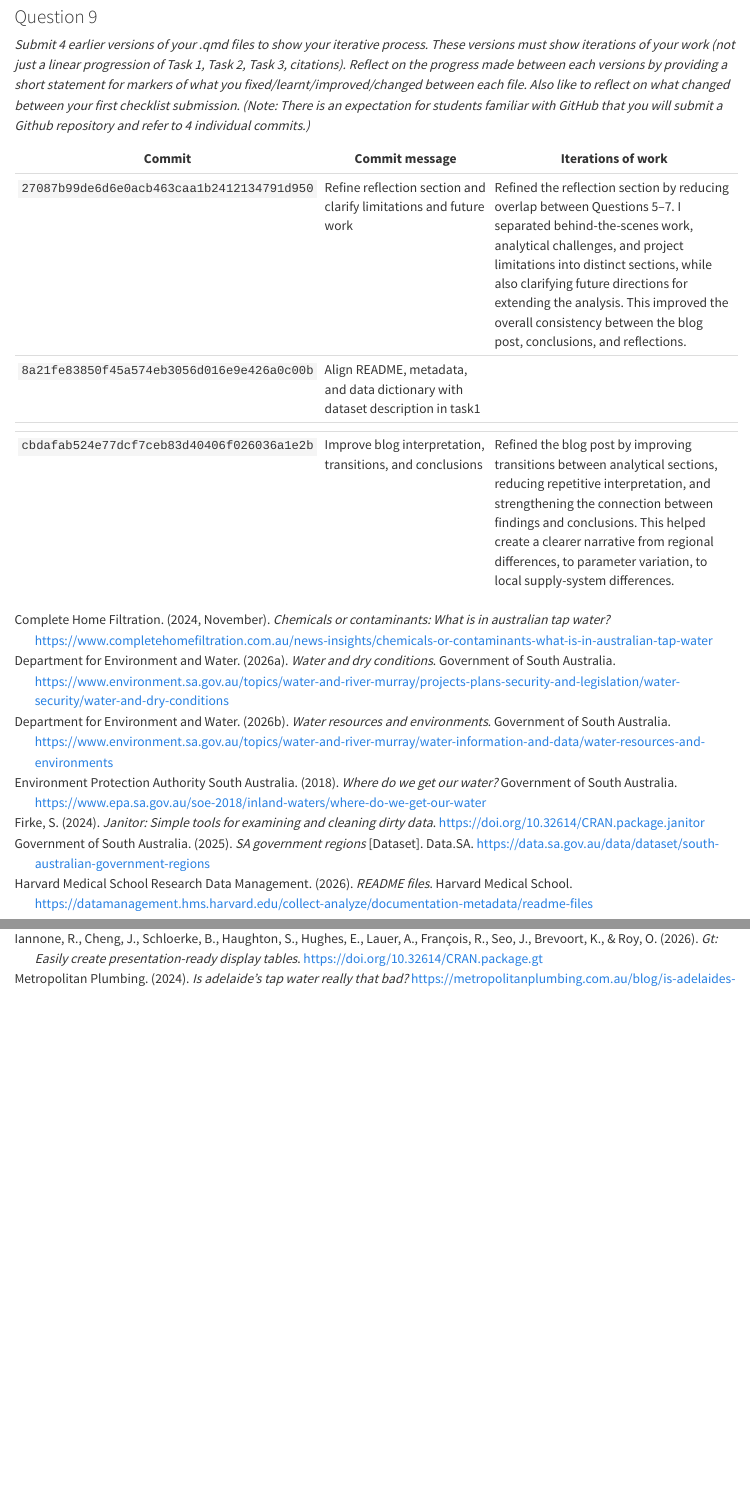
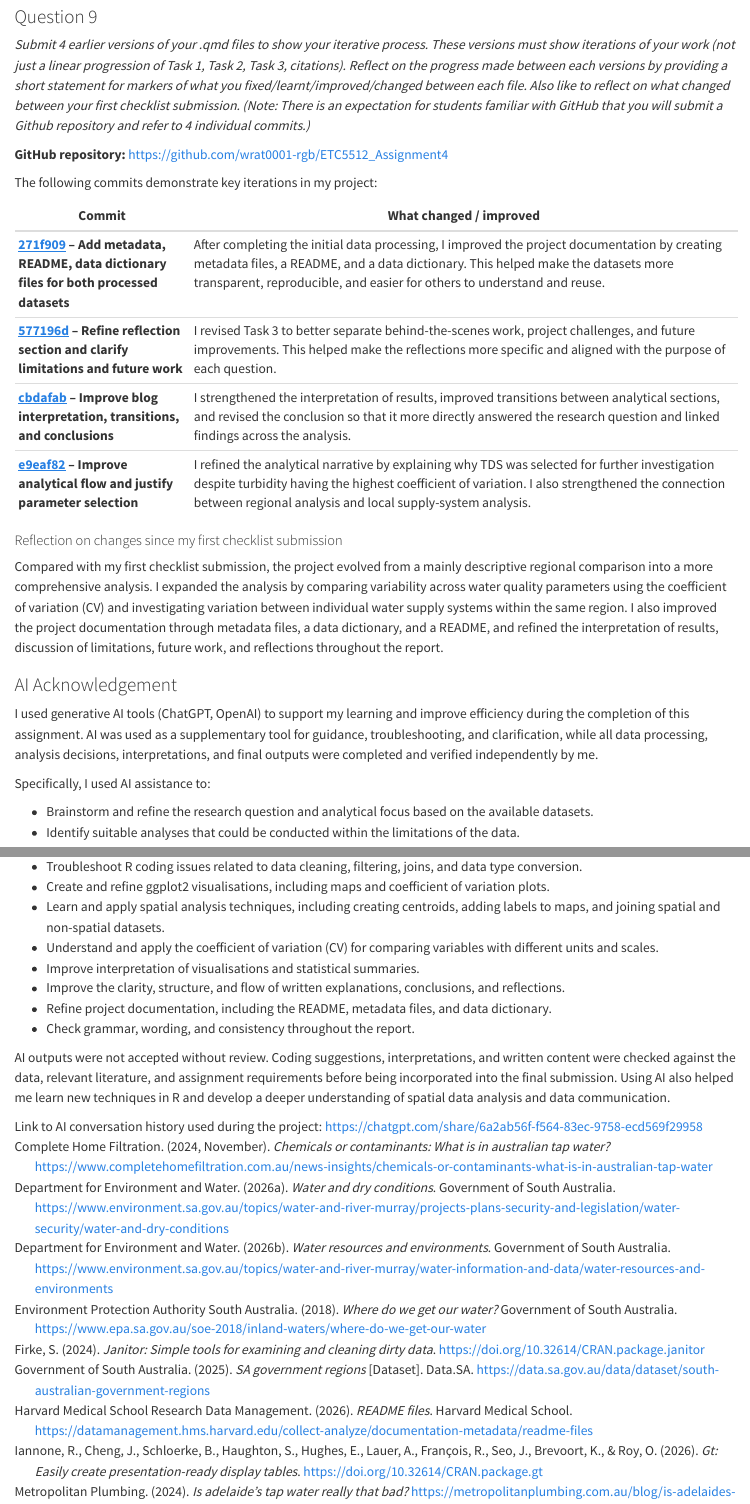
Before and after one commit to wrat0001-rgb/ETC5512_Assignment4, a Quarto document (assignment4_template_36851256.qmd): the page in a window 1100 px wide, from 17830 px down before the commit and from 17920 px down after it, so that both start at the same text, and a second part further down, joined at a grey line. Rendered offline with R 4.5, knitr and Pandoc in place of Quarto, with nearby package versions; code that draws random numbers runs with fixed seeds of ours; some code elsewhere in the file could not run offline; long lines of code are wrapped; column names are cleaned by a stand-in for the janitor package.

Commit message:
Finalize reflections, GitHub iterations, and AI acknowledgement

```diff
--- a/assignment4_template_36851256.qmd
+++ b/assignment4_template_36851256.qmd
@@ -794,11 +796,40 @@ AI was used as a support tool throughout this project for brainstorming research
 ### Question 9
 *Submit 4 earlier versions of your .qmd files to show your iterative process. These versions must show iterations of your work (not just a linear progression of Task 1, Task 2, Task 3, citations). Reflect on the progress made between each versions by providing a short statement for markers of what you fixed/learnt/improved/changed between each file. Also like to reflect on what changed between your first checklist submission. (Note: There is an expectation for students familiar with GitHub that you will submit a Github repository and refer to 4 individual commits.)*
 
-| Commit | Commit message | Iterations of work
-|--------|----------------|-------------------------
-| `27087b99de6d6e0acb463caa1b2412134791d950` | Refine reflection section and clarify limitations and future work | Refined the reflection section by reducing overlap between Questions 5–7. I separated behind-the-scenes work, analytical challenges, and project limitations into distinct sections, while also clarifying future directions for extending the analysis. This improved the overall consistency between the blog post, conclusions, and reflections.
-| `8a21fe83850f45a574eb3056d016e9e426a0c00b` | Align README, metadata, and data dictionary with dataset description in task1
- |
-| `cbdafab524e77dcf7ceb83d40406f026036a1e2b` | Improve blog interpretation, transitions, and conclusions | Refined the blog post by improving transitions between analytical sections, reducing repetitive interpretation, and strengthening the connection between findings and conclusions. This helped create a clearer narrative from regional differences, to parameter variation, to local supply-system differences.
+**GitHub repository:**
+<https://github.com/wrat0001-rgb/ETC5512_Assignment4>
+
+The following commits demonstrate key iterations in my project:
+
+| Commit  | What changed / improved  |
+| --------| -------------------------|
+| **[271f909](https://github.com/wrat0001-rgb/ETC5512_Assignment4/commit/271f909143b4156f101733998e1097e0386939f2) – Add metadata, README, data dictionary files for both processed datasets** | After completing the initial data processing, I improved the project documentation by creating metadata files, a README, and a data dictionary. This helped make the datasets more transparent, reproducible, and easier for others to understand and reuse.  |
+| **[577196d](https://github.com/wrat0001-rgb/ETC5512_Assignment4/commit/577196df775db9a92b6d9bff07b39587ec76a5a9) – Refine reflection section and clarify limitations and future work**       | I revised Task 3 to better separate behind-the-scenes work, project challenges, and future improvements. This helped make the reflections more specific and aligned with the purpose of each question.                                                        |
+| **[cbdafab](https://github.com/wrat0001-rgb/ETC5512_Assignment4/commit/cbdafab524e77dcf7ceb83d40406f026036a1e2b) – Improve blog interpretation, transitions, and conclusions**               | I strengthened the interpretation of results, improved transitions between analytical sections, and revised the conclusion so that it more directly answered the research question and linked findings across the analysis.                                   |
+| **[e9eaf82](https://github.com/wrat0001-rgb/ETC5512_Assignment4/commit/e9eaf828724361a14da19aa3c3c0ef7517be163d) – Improve analytical flow and justify parameter selection**                 | I refined the analytical narrative by explaining why TDS was selected for further investigation despite turbidity having the highest coefficient of variation. I also strengthened the connection between regional analysis and local supply-system analysis. |
+
+#### Reflection on changes since my first checklist submission
+Compared with my first checklist submission, the project evolved from a mainly descriptive regional comparison into a more comprehensive analysis. I expanded the analysis by comparing variability across water quality parameters using the coefficient of variation (CV) and investigating variation between individual water supply systems within the same region. I also improved the project documentation through metadata files, a data dictionary, and a README, and refined the interpretation of results, discussion of limitations, future work, and reflections throughout the report.
+
+### AI Acknowledgement
+
+I used generative AI tools (ChatGPT, OpenAI) to support my learning and improve efficiency during the completion of this assignment. AI was used as a supplementary tool for guidance, troubleshooting, and clarification, while all data processing, analysis decisions, interpretations, and final outputs were completed and verified independently by me.
+
+Specifically, I used AI assistance to:
+
+- Brainstorm and refine the research question and analytical focus based on the available datasets.
+- Identify suitable analyses that could be conducted within the limitations of the data.
+- Troubleshoot R coding issues related to data cleaning, filtering, joins, and data type conversion.
+- Create and refine ggplot2 visualisations, including maps and coefficient of variation plots.
+- Learn and apply spatial analysis techniques, including creating centroids, adding labels to maps, and joining spatial and non-spatial datasets.
+- Understand and apply the coefficient of variation (CV) for comparing variables with different units and scales.
+- Improve interpretation of visualisations and statistical summaries.
+- Improve the clarity, structure, and flow of written explanations, conclusions, and reflections.
+- Refine project documentation, including the README, metadata files, and data dictionary.
+- Check grammar, wording, and consistency throughout the report.
+
+AI outputs were not accepted without review. Coding suggestions, interpretations, and written content were checked against the data, relevant literature, and assignment requirements before being incorporated into the final submission. Using AI also helped me learn new techniques in R and develop a deeper understanding of spatial data analysis and data communication.
+
+Link to AI conversation history used during the project: <https://chatgpt.com/share/6a2ab56f-f564-83ec-9758-ecd569f29958>
 
 :::
```
Also changed, not shown: assignment4_template_36851256.html, assignment4_template_36851256_files/figure-html/fig-chlorine_map-1.png, assignment4_template_36851256_files/figure-html/fig-ph_map-1.png, assignment4_template_36851256_files/figure-html/fig-tds_map-1.png, assignment4_template_36851256.qmd (4 more changed lines), 1 other file.
